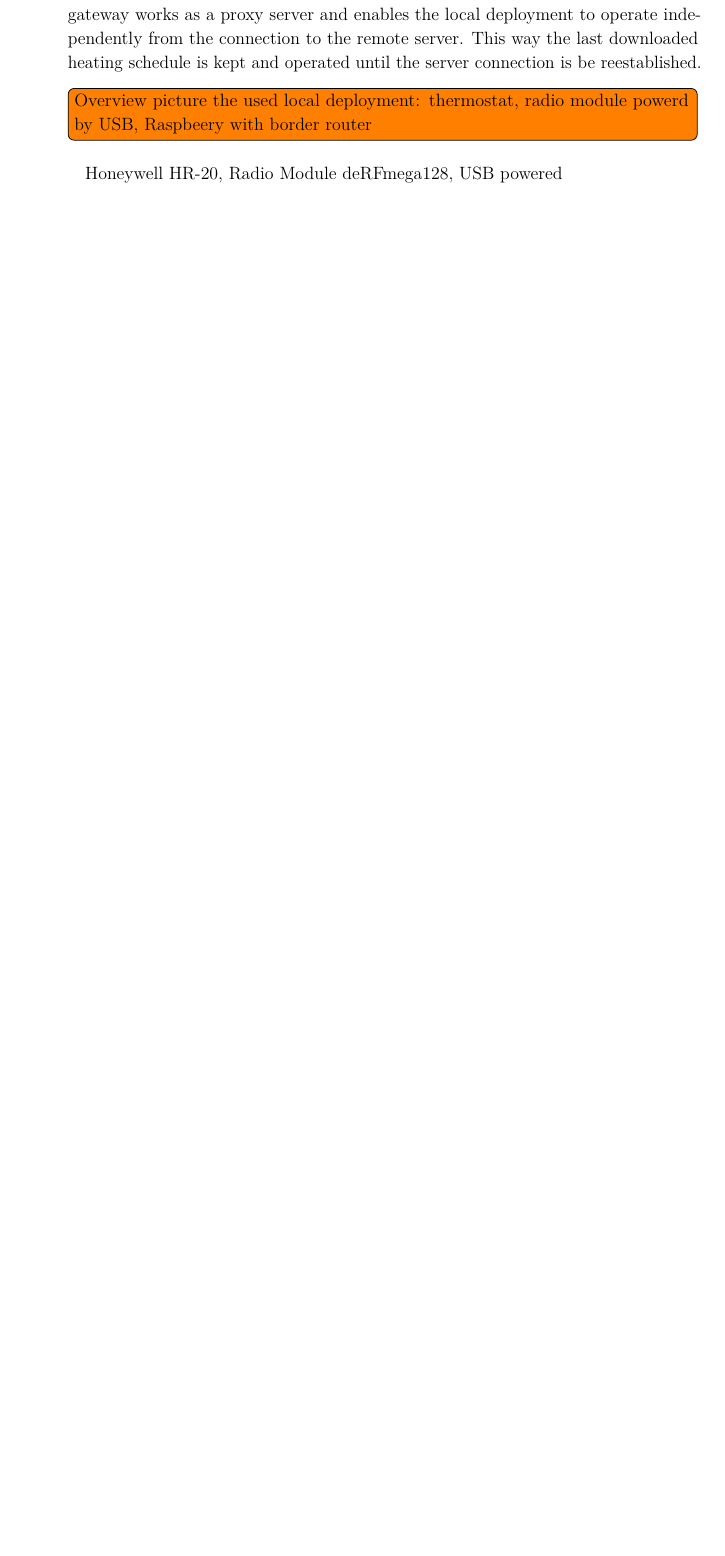
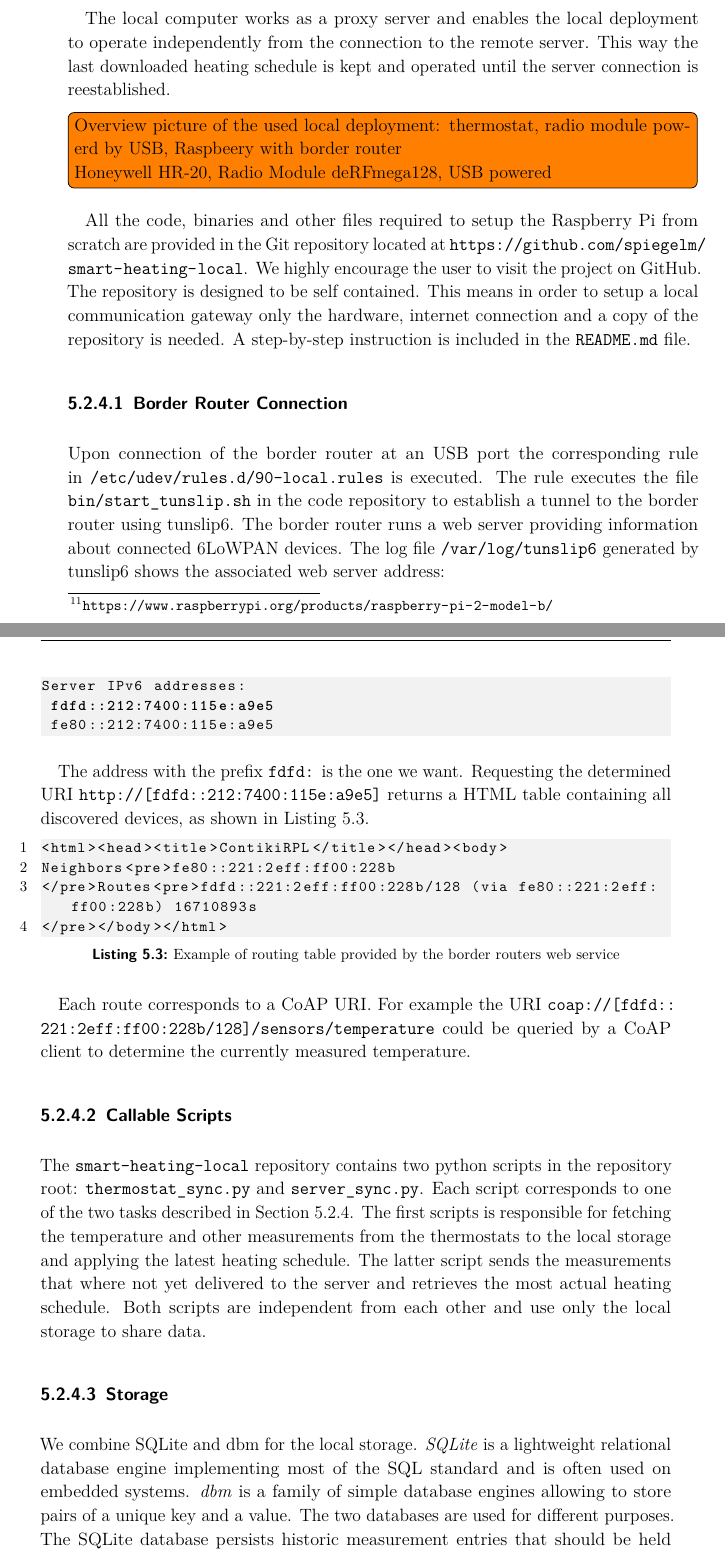
Before and after one commit to spiegelm/smart-heating-report, a LaTeX thesis (thesis.tex, which reads sections/infrastructure_local.tex): part of page 29 of 41 before the commit and two parts of pages 29 and 30 of 43 after it, the two joined at a grey line, cut so that both start at the same text, the shorter picture padded with empty space. Compiled offline with pdfLaTeX.

Commit message:
Implementation, Border Router Connection, Callable Scripts, Storage

```diff
--- a/sections/infrastructure_local.tex
+++ b/sections/infrastructure_local.tex
@@ -69,7 +70,4 @@ This is used to communicate with the API provided by the Smart Heating Server.
 
-The communication gateway collects, caches and processes the data read from the thermostats as also the control commands from the server. The local communication gateway works as a proxy server and enables the local deployment to operate independently from the connection to the remote server. This way the last downloaded heating schedule is kept and operated until the server connection is be reestablished.
-%Die grundlegende Einheit jedes Deployments ist die Residence. Eine Residence entspricht genau einem installiertem lokalen System, das die gelesenen Daten der Thermostate sowie Steuerbefehle des Servers sammelt, cached and ausführt. Das lokale Gerät arbeitet als ein lokales Gateway und sorgt dafür, dass der lokale Teil unabhängig von der Verbindung mit dem remote Server funktioniert.
-% Temperaturen und andere Meta-Daten von den angebundenen Thermostaten sammelt und cached.
+The implementation work on the local infrastructure focuses on the local computer acting as a local communication gateway, this two terms are further used interchangeably.
+We used the Raspberry Pi 2 Model B\footnote{\url{https://www.raspberrypi.org/products/raspberry-pi-2-model-b/}} as our local communication gateway which is responsible for two major tasks.
 
-\todo[inline]{Overview picture the used local deployment: thermostat, radio module powerd by USB, Raspbeery with border router}
-Honeywell HR-20, Radio Module deRFmega128, USB powered
@@ -75,0 +79,51 @@ Honeywell HR-20, Radio Module deRFmega128, USB powered
+The local computer works as a proxy server and enables the local deployment to operate independently from the connection to the remote server.
+This way the last downloaded heating schedule is kept and operated until the server connection is reestablished.
+
+\todo[inline]{Overview picture of the used local deployment: thermostat, radio module powerd by USB, Raspbeery with border router\\
+	Honeywell HR-20, Radio Module deRFmega128, USB powered}
+
+All the code, binaries and other files required to setup the Raspberry Pi from scratch are provided in the Git repository located at \url{https://github.com/spiegelm/smart-heating-local}.
+We highly encourage the user to visit the project on GitHub.
+The repository is designed to be self contained.
+This means in order to setup a local communication gateway only the hardware, internet connection and a copy of the repository is needed.
+A step-by-step instruction is included in the \highlight{README.md} file.
+
+\subsubsection{Border Router Connection}
+
+Upon connection of the border router at an USB port the corresponding rule in \highlight{/etc/udev/rules.d/90-local.rules} is executed.
+The rule executes the file \highlight{bin/start\_tunslip.sh} in the code repository to establish a tunnel to the border router using tunslip6.
+The border router runs a web server providing information about connected 6LoWPAN devices.
+The log file \highlight{/var/log/tunslip6} generated by tunslip6 shows the associated web server address:
+
+\begin{lstlisting}[numbers=none, moredelim={[is][keywordstyle]{@@}{@@}}]
+Server IPv6 addresses:
+ @@fdfd::212:7400:115e:a9e5@@
+ fe80::212:7400:115e:a9e5
+\end{lstlisting}
+
+The address with the prefix \highlight{fdfd:} is the one we want. Requesting the determined URI \nolinkurl{http://[fdfd::212:7400:115e:a9e5]} returns a HTML table containing all discovered devices, as shown in Listing~\ref{lst:border_router_devices}.
+
+\begin{lstlisting}[label={lst:border_router_devices}, caption={Example of routing table provided by the border routers web service}]
+<html><head><title>ContikiRPL</title></head><body>
+Neighbors<pre>fe80::221:2eff:ff00:228b
+</pre>Routes<pre>fdfd::221:2eff:ff00:228b/128 (via fe80::221:2eff:ff00:228b) 16710893s
+</pre></body></html>
+\end{lstlisting}
+
+Each route corresponds to a CoAP URI. For example the URI \nolinkurl{coap://[fdfd::221:2eff:ff00:228b/128]/sensors/temperature} could be queried by a CoAP client to determine the currently measured temperature.
+
+
+\subsubsection{Callable Scripts}
+
+The \highlight{smart-heating-local} repository contains two python scripts in the repository root: \highlight{thermostat\_sync.py} and \highlight{server\_sync.py}.
+Each script corresponds to one of the two tasks described in Section~\ref{sec:local_infrastructure_implementation}.
+The first scripts is responsible for fetching the temperature and other measurements from the thermostats to the local storage and applying the latest heating schedule.
+The latter script sends the measurements that where not yet delivered to the server and retrieves the most actual heating schedule. Both scripts are independent from each other and use only the local storage to share data.
+
+\subsubsection{Storage}
+
+We combine SQLite and dbm for the local storage.
+\emph{SQLite} is a lightweight relational database engine implementing most of the SQL standard and is often used on embedded systems.
+\emph{dbm} is a family of simple database engines allowing to store pairs of a unique key and a value.
+The two databases are used for different purposes.
+The SQLite database persists historic measurement entries that should be held at least until they are transferred to the server.
```
Also changed, not shown: sections/infrastructure_local.tex (20 more changed lines).
